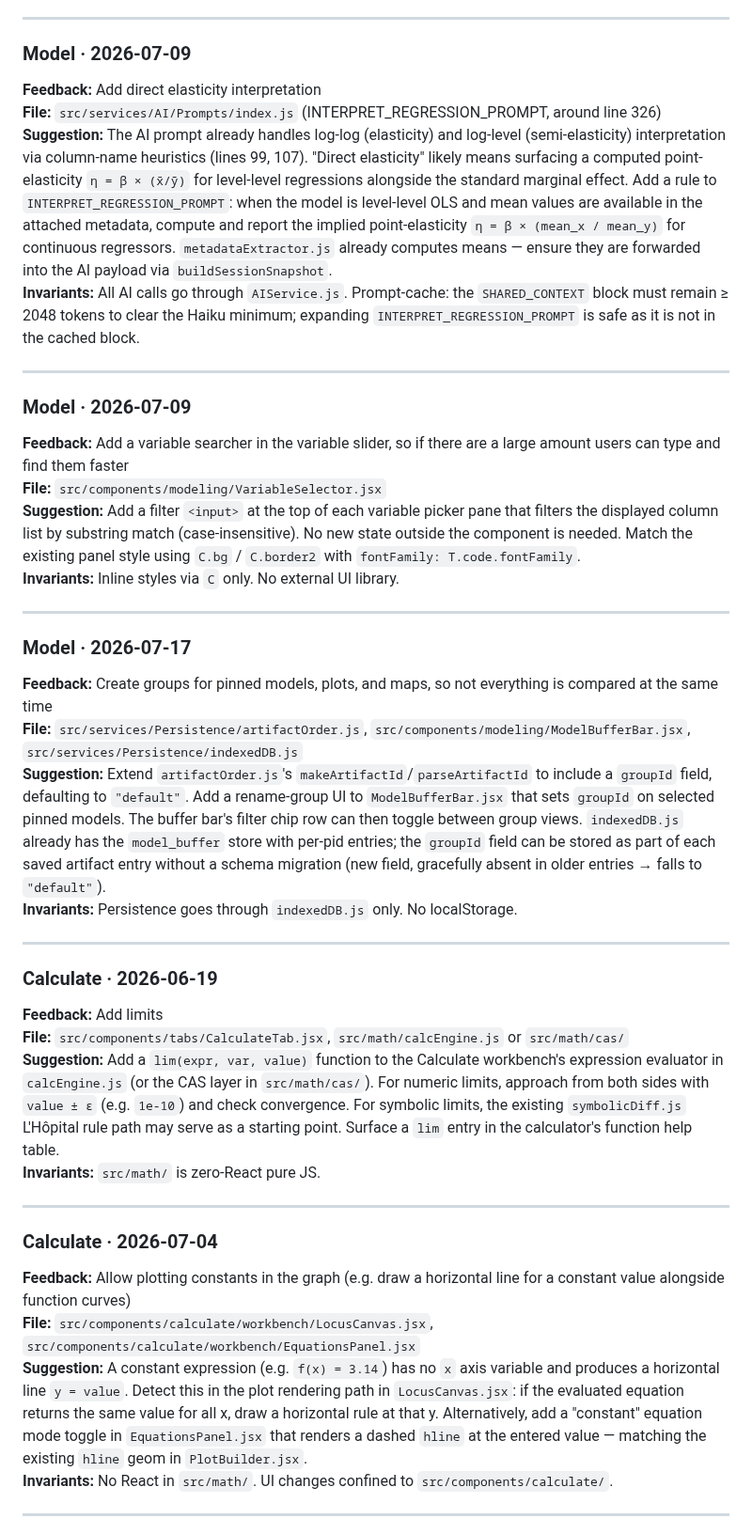
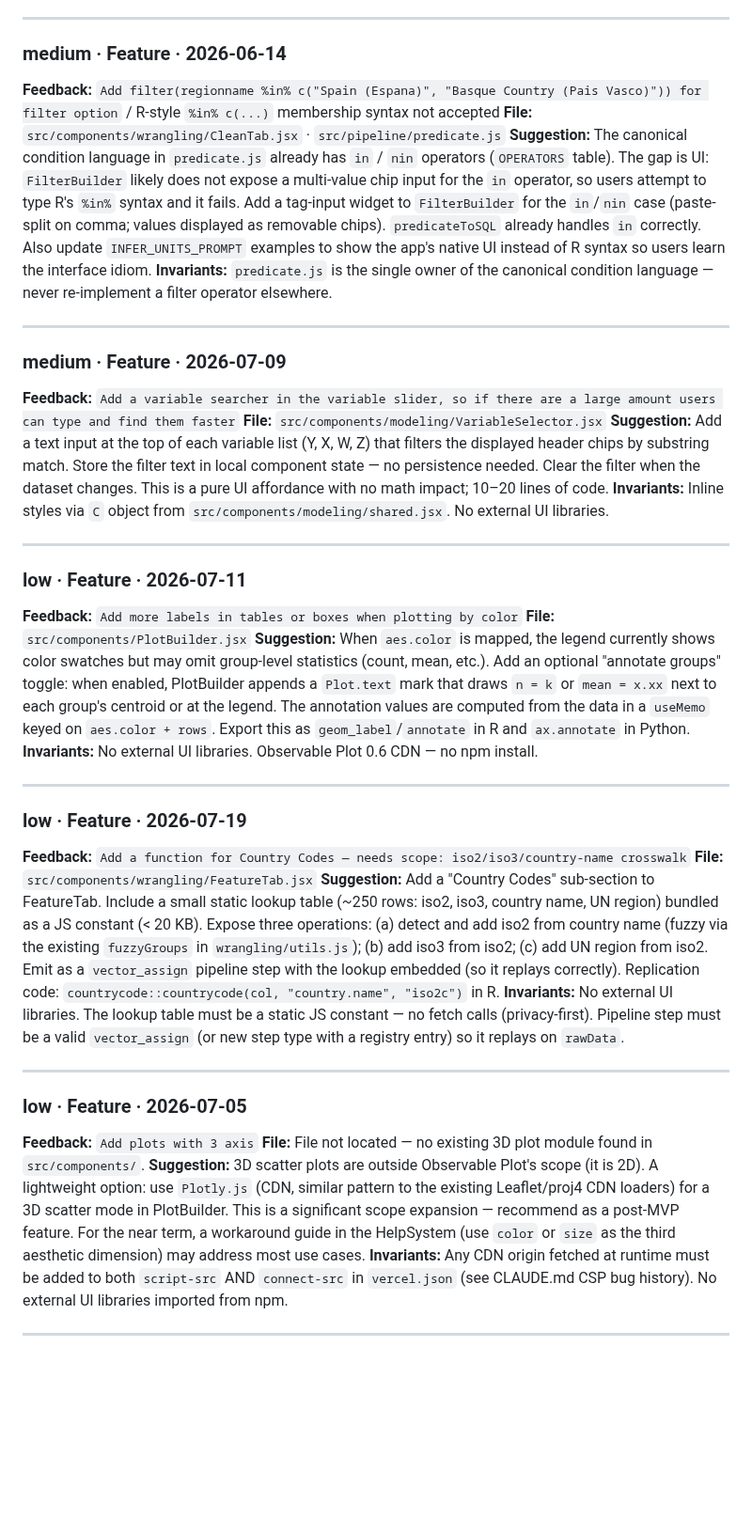
Before and after one commit to 1francom/econsolver, a Markdown page: FeedbackAnalysisReport.md, the part around one of its changes. Shown at 94% size. GitHub-like rendering; blank space fills up the shorter version.

```diff
--- a/FeedbackAnalysisReport.md
+++ b/FeedbackAnalysisReport.md
@@ -115,43 +168,43 @@
 
 ---
 
-### Model · 2026-07-09
-**Feedback:** Add direct elasticity interpretation
-**File:** `src/services/AI/Prompts/index.js` (INTERPRET_REGRESSION_PROMPT, around line 326)
-**Suggestion:** The AI prompt already handles log-log (elasticity) and log-level (semi-elasticity) interpretation via column-name heuristics (lines 99, 107). "Direct elasticity" likely means surfacing a computed point-elasticity `η = β × (x̄/ȳ)` for level-level regressions alongside the standard marginal effect. Add a rule to `INTERPRET_REGRESSION_PROMPT`: when the model is level-level OLS and mean values are available in the attached metadata, compute and report the implied point-elasticity `η = β × (mean_x / mean_y)` for continuous regressors. `metadataExtractor.js` already computes means — ensure they are forwarded into the AI payload via `buildSessionSnapshot`.
-**Invariants:** All AI calls go through `AIService.js`. Prompt-cache: the `SHARED_CONTEXT` block must remain ≥ 2048 tokens to clear the Haiku minimum; expanding `INTERPRET_REGRESSION_PROMPT` is safe as it is not in the cached block.
+### medium · Feature · 2026-06-14
+**Feedback:** `Add filter(regionname %in% c("Spain (Espana)", "Basque Country (Pais Vasco)")) for filter option` / R-style `%in% c(...)` membership syntax not accepted
+**File:** `src/components/wrangling/CleanTab.jsx` · `src/pipeline/predicate.js`
+**Suggestion:** The canonical condition language in `predicate.js` already has `in` / `nin` operators (`OPERATORS` table). The gap is UI: `FilterBuilder` likely does not expose a multi-value chip input for the `in` operator, so users attempt to type R's `%in%` syntax and it fails. Add a tag-input widget to `FilterBuilder` for the `in`/`nin` case (paste-split on comma; values displayed as removable chips). `predicateToSQL` already handles `in` correctly. Also update `INFER_UNITS_PROMPT` examples to show the app's native UI instead of R syntax so users learn the interface idiom.
+**Invariants:** `predicate.js` is the single owner of the canonical condition language — never re-implement a filter operator elsewhere.
 
 ---
 
-### Model · 2026-07-09
-**Feedback:** Add a variable searcher in the variable slider, so if there are a large amount users can type and find them faster
+### medium · Feature · 2026-07-09
+**Feedback:** `Add a variable searcher in the variable slider, so if there are a large amount users can type and find them faster`
 **File:** `src/components/modeling/VariableSelector.jsx`
-**Suggestion:** Add a filter `<input>` at the top of each variable picker pane that filters the displayed column list by substring match (case-insensitive). No new state outside the component is needed. Match the existing panel style using `C.bg` / `C.border2` with `fontFamily: T.code.fontFamily`.
-**Invariants:** Inline styles via `C` only. No external UI library.
+**Suggestion:** Add a text input at the top of each variable list (Y, X, W, Z) that filters the displayed header chips by substring match. Store the filter text in local component state — no persistence needed. Clear the filter when the dataset changes. This is a pure UI affordance with no math impact; 10–20 lines of code.
+**Invariants:** Inline styles via `C` object from `src/components/modeling/shared.jsx`. No external UI libraries.
 
 ---
 
-### Model · 2026-07-17
-**Feedback:** Create groups for pinned models, plots, and maps, so not everything is compared at the same time
-**File:** `src/services/Persistence/artifactOrder.js`, `src/components/modeling/ModelBufferBar.jsx`, `src/services/Persistence/indexedDB.js`
-**Suggestion:** Extend `artifactOrder.js`'s `makeArtifactId`/`parseArtifactId` to include a `groupId` field, defaulting to `"default"`. Add a rename-group UI to `ModelBufferBar.jsx` that sets `groupId` on selected pinned models. The buffer bar's filter chip row can then toggle between group views. `indexedDB.js` already has the `model_buffer` store with per-pid entries; the `groupId` field can be stored as part of each saved artifact entry without a schema migration (new field, gracefully absent in older entries → falls to `"default"`).
-**Invariants:** Persistence goes through `indexedDB.js` only. No localStorage.
+### low · Feature · 2026-07-11
+**Feedback:** `Add more labels in tables or boxes when plotting by color`
+**File:** `src/components/PlotBuilder.jsx`
+**Suggestion:** When `aes.color` is mapped, the legend currently shows color swatches but may omit group-level statistics (count, mean, etc.). Add an optional "annotate groups" toggle: when enabled, PlotBuilder appends a `Plot.text` mark that draws `n = k` or `mean = x.xx` next to each group's centroid or at the legend. The annotation values are computed from the data in a `useMemo` keyed on `aes.color + rows`. Export this as `geom_label`/`annotate` in R and `ax.annotate` in Python.
+**Invariants:** No external UI libraries. Observable Plot 0.6 CDN — no npm install.
 
 ---
 
-### Calculate · 2026-06-19
-**Feedback:** Add limits
-**File:** `src/components/tabs/CalculateTab.jsx`, `src/math/calcEngine.js` or `src/math/cas/`
-**Suggestion:** Add a `lim(expr, var, value)` function to the Calculate workbench's expression evaluator in `calcEngine.js` (or the CAS layer in `src/math/cas/`). For numeric limits, approach from both sides with `value ± ε` (e.g. `1e-10`) and check convergence. For symbolic limits, the existing `symbolicDiff.js` L'Hôpital rule path may serve as a starting point. Surface a `lim` entry in the calculator's function help table.
-**Invariants:** `src/math/` is zero-React pure JS.
+### low · Feature · 2026-07-19
+**Feedback:** `Add a function for Country Codes — needs scope: iso2/iso3/country-name crosswalk`
+**File:** `src/components/wrangling/FeatureTab.jsx`
+**Suggestion:** Add a "Country Codes" sub-section to FeatureTab. Include a small static lookup table (~250 rows: iso2, iso3, country name, UN region) bundled as a JS constant (< 20 KB). Expose three operations: (a) detect and add iso2 from country name (fuzzy via the existing `fuzzyGroups` in `wrangling/utils.js`); (b) add iso3 from iso2; (c) add UN region from iso2. Emit as a `vector_assign` pipeline step with the lookup embedded (so it replays correctly). Replication code: `countrycode::countrycode(col, "country.name", "iso2c")` in R.
+**Invariants:** No external UI libraries. The lookup table must be a static JS constant — no fetch calls (privacy-first). Pipeline step must be a valid `vector_assign` (or new step type with a registry entry) so it replays on `rawData`.
 
 ---
 
-### Calculate · 2026-07-04
-**Feedback:** Allow plotting constants in the graph (e.g. draw a horizontal line for a constant value alongside function curves)
-**File:** `src/components/calculate/workbench/LocusCanvas.jsx`, `src/components/calculate/workbench/EquationsPanel.jsx`
-**Suggestion:** A constant expression (e.g. `f(x) = 3.14`) has no `x` axis variable and produces a horizontal line `y = value`. Detect this in the plot rendering path in `LocusCanvas.jsx`: if the evaluated equation returns the same value for all x, draw a horizontal rule at that y. Alternatively, add a "constant" equation mode toggle in `EquationsPanel.jsx` that renders a dashed `hline` at the entered value — matching the existing `hline` geom in `PlotBuilder.jsx`.
-**Invariants:** No React in `src/math/`. UI changes confined to `src/components/calculate/`.
+### low · Feature · 2026-07-05
+**Feedback:** `Add plots with 3 axis`
+**File:** File not located — no existing 3D plot module found in `src/components/`.
+**Suggestion:** 3D scatter plots are outside Observable Plot's scope (it is 2D). A lightweight option: use `Plotly.js` (CDN, similar pattern to the existing Leaflet/proj4 CDN loaders) for a 3D scatter mode in PlotBuilder. This is a significant scope expansion — recommend as a post-MVP feature. For the near term, a workaround guide in the HelpSystem (use `color` or `size` as the third aesthetic dimension) may address most use cases.
+**Invariants:** Any CDN origin fetched at runtime must be added to both `script-src` AND `connect-src` in `vercel.json` (see CLAUDE.md CSP bug history). No external UI libraries imported from npm.
 
 ---
 
```
Also changed, not shown: other parts of FeedbackAnalysisReport.md (+182 -168 lines).
